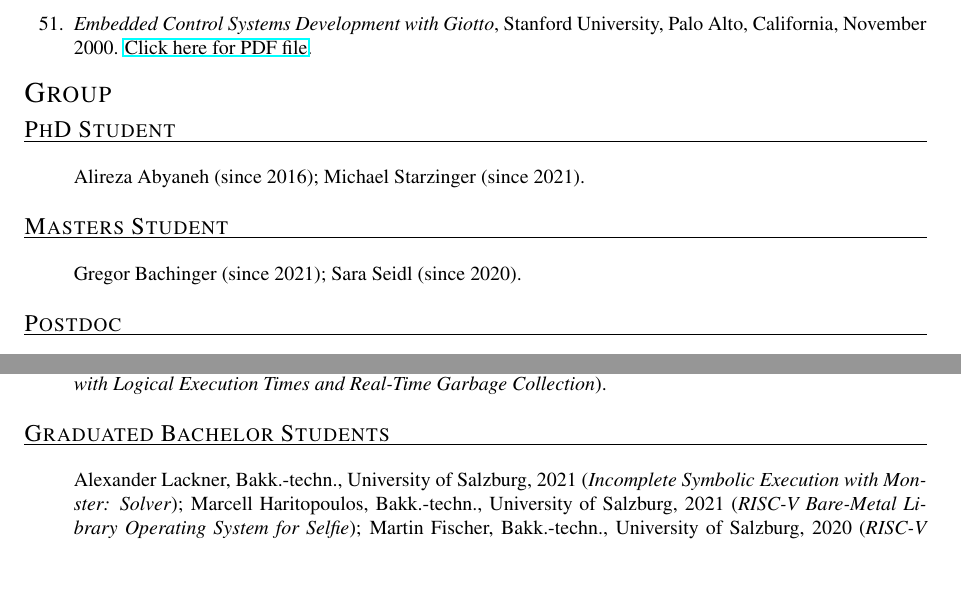
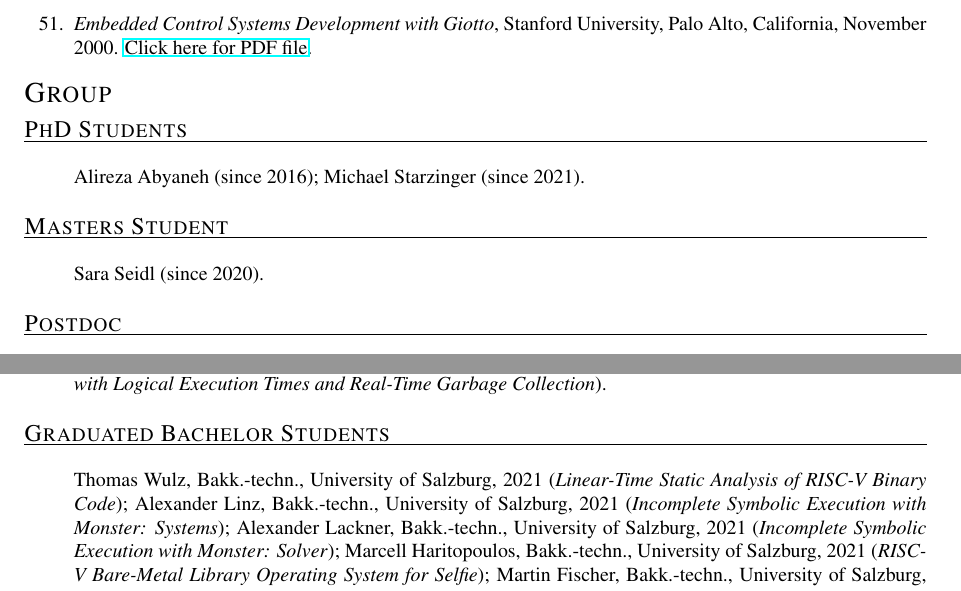
Before and after one commit to ckirsch/ckirsch.github.com, a LaTeX document (ck.tex, which reads group.tex): two parts of pages 13 and 14 of 20, joined at a grey line, cut so that both start at the same text, the shorter picture padded with empty space. Compiled offline with pdfLaTeX.

Commit message:
Added bachelor theses of Alexander and Thomas

```diff
--- a/group.tex
+++ b/group.tex
@@ -1,4 +1,4 @@
-\mycvitem{PhD Student}{%
+\mycvitem{PhD Students}{%
 \begin{itemize}
 \item[]
 Alireza Abyaneh (since 2016);
@@ -9,7 +9,6 @@ Michael Starzinger (since 2021).
 \mycvitem{Masters Student}{%
 \begin{itemize}
 \item[]
-Gregor Bachinger (since 2021);
 Sara Seidl (since 2020).
 \end{itemize}
 }
@@ -102,6 +101,10 @@ Marcus Harringer, Dipl.-Ing., University of Salzburg, 2005
 \mycvitem{Graduated Bachelor Students}{%
 \begin{itemize}
 \item[]
+Thomas Wulz, Bakk.-techn., University of Salzburg, 2021
+(\emph{Linear-Time Static Analysis of RISC-V Binary Code});
+Alexander Linz, Bakk.-techn., University of Salzburg, 2021
+(\emph{Incomplete Symbolic Execution with Monster: Systems});
 Alexander Lackner, Bakk.-techn., University of Salzburg, 2021
 (\emph{Incomplete Symbolic Execution with Monster: Solver});
 Marcell Haritopoulos, Bakk.-techn., University of Salzburg, 2021
```
